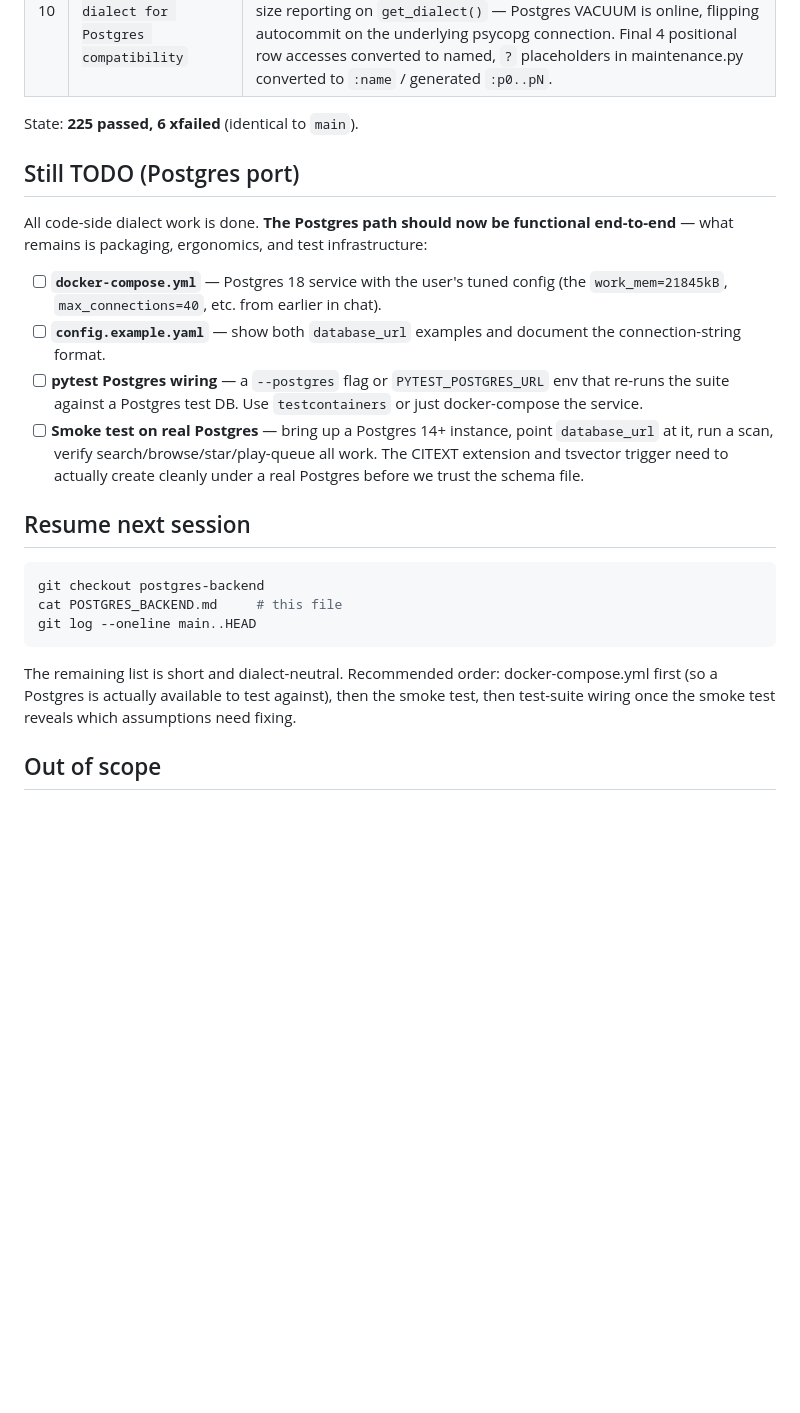
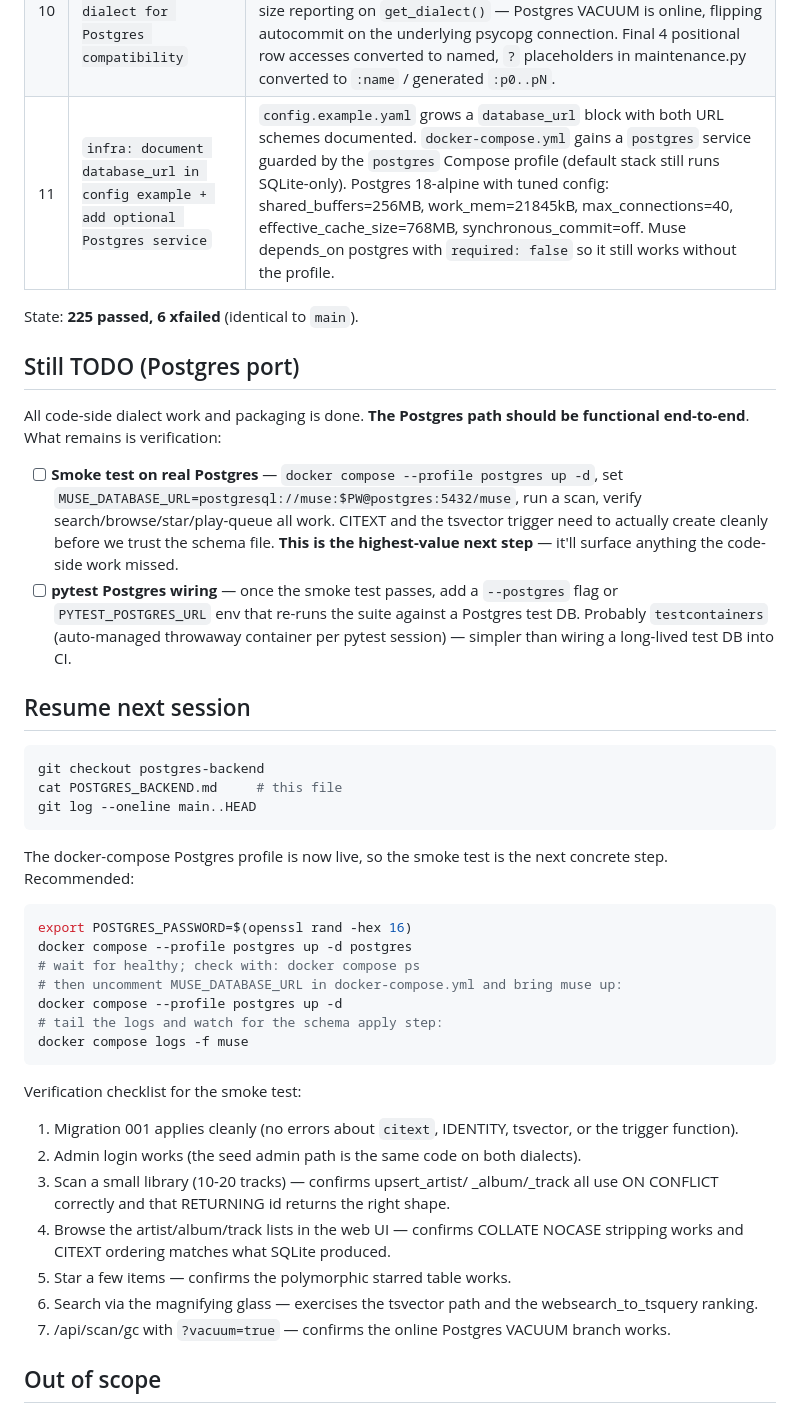
Before and after one commit to leviathonbeast/MyPythonMediaServer, a Markdown page: POSTGRES_BACKEND.md, the part around the change. Drawn GitHub-style; blank space fills up the shorter version.

Commit message:
docs: POSTGRES_BACKEND.md — log commit 11 + smoke-test runbook
Records the docker-compose / config-example commit and rewrites the
"what's left" list to focus on real-Postgres smoke testing — the
highest-value remaining step now that the code and packaging are
done. Adds a concrete checklist for what to verify against a live
Postgres so the next session has a clear runbook.

Co-Authored-By: Claude Opus 4.7 <noreply@anthropic.com>

````diff
--- a/POSTGRES_BACKEND.md
+++ b/POSTGRES_BACKEND.md
@@ -31,19 +31,17 @@ and 17 micro-migrations were paying no rent.
 | 8 | `api: expose musicBrainzId on track, album, and artist responses` | Every track/album/artist SELECT pulls the MBID columns; `track_to_subsonic` / `_album_to_directory_child` / `get_indexes` / `get_music_directory` emit `musicBrainzId` when populated. `getAlbumInfo[2]` and `getArtistInfo[2]` plumb the real value. `/api/artist/{id}` exposes it on the envelope and per-album entries. |
 | 9 | `db: add Postgres schema baseline + dialect-aware loader` | New `schema.postgres.sql` with `INTEGER GENERATED BY DEFAULT AS IDENTITY`, CITEXT for case-insensitive columns, BIGINT epoch fields, and a `tsvector` + GIN + BEFORE INSERT/UPDATE trigger replacing FTS5. `_PgConnection.executescript()` added so migration 001 works on both backends; `_strip_sqlite_isms` removes `COLLATE NOCASE` from incoming SQL (CITEXT makes it redundant). `_migration_001_initial` picks the schema file by dialect; `_current_version` branches between `sqlite_master` and `information_schema.tables`. |
 | 10 | `db: branch search3 + maintenance onto dialect for Postgres compatibility` | `search3` grows a Postgres branch that queries `tracks.search_tsv` via `@@ websearch_to_tsquery('simple', :query)` and ranks by `ts_rank`. `maintenance.run_gc` gates `_wal_checkpoint`, `VACUUM`, and `.db` file-size reporting on `get_dialect()` — Postgres VACUUM is online, flipping autocommit on the underlying psycopg connection. Final 4 positional row accesses converted to named, `?` placeholders in maintenance.py converted to `:name` / generated `:p0..pN`. |
+| 11 | `infra: document database_url in config example + add optional Postgres service` | `config.example.yaml` grows a `database_url` block with both URL schemes documented. `docker-compose.yml` gains a `postgres` service guarded by the `postgres` Compose profile (default stack still runs SQLite-only). Postgres 18-alpine with tuned config: shared_buffers=256MB, work_mem=21845kB, max_connections=40, effective_cache_size=768MB, synchronous_commit=off. Muse depends_on postgres with `required: false` so it still works without the profile. |
 
 State: **225 passed, 6 xfailed** (identical to `main`).
 
 ## Still TODO (Postgres port)
 
-All code-side dialect work is done. **The Postgres path should now be
-functional end-to-end** — what remains is packaging, ergonomics, and
-test infrastructure:
+All code-side dialect work and packaging is done. **The Postgres path
+should be functional end-to-end**. What remains is verification:
 
-- [ ] **`docker-compose.yml`** — Postgres 18 service with the user's tuned config (the `work_mem=21845kB`, `max_connections=40`, etc. from earlier in chat).
-- [ ] **`config.example.yaml`** — show both `database_url` examples and document the connection-string format.
-- [ ] **pytest Postgres wiring** — a `--postgres` flag or `PYTEST_POSTGRES_URL` env that re-runs the suite against a Postgres test DB. Use `testcontainers` or just docker-compose the service.
-- [ ] **Smoke test on real Postgres** — bring up a Postgres 14+ instance, point `database_url` at it, run a scan, verify search/browse/star/play-queue all work. The CITEXT extension and tsvector trigger need to actually create cleanly under a real Postgres before we trust the schema file.
+- [ ] **Smoke test on real Postgres** — `docker compose --profile postgres up -d`, set `MUSE_DATABASE_URL=postgresql://muse:$PW@postgres:5432/muse`, run a scan, verify search/browse/star/play-queue all work. CITEXT and the tsvector trigger need to actually create cleanly before we trust the schema file. **This is the highest-value next step** — it'll surface anything the code-side work missed.
+- [ ] **pytest Postgres wiring** — once the smoke test passes, add a `--postgres` flag or `PYTEST_POSTGRES_URL` env that re-runs the suite against a Postgres test DB. Probably `testcontainers` (auto-managed throwaway container per pytest session) — simpler than wiring a long-lived test DB into CI.
 
 ## Resume next session
 
@@ -53,10 +51,35 @@ cat POSTGRES_BACKEND.md     # this file
 git log --oneline main..HEAD
 ```
 
-The remaining list is short and dialect-neutral. Recommended order:
-docker-compose.yml first (so a Postgres is actually available to test
-against), then the smoke test, then test-suite wiring once the smoke
-test reveals which assumptions need fixing.
+The docker-compose Postgres profile is now live, so the smoke test is
+the next concrete step. Recommended:
+
+```bash
+export POSTGRES_PASSWORD=$(openssl rand -hex 16)
+docker compose --profile postgres up -d postgres
+# wait for healthy; check with: docker compose ps
+# then uncomment MUSE_DATABASE_URL in docker-compose.yml and bring muse up:
+docker compose --profile postgres up -d
+# tail the logs and watch for the schema apply step:
+docker compose logs -f muse
+```
+
+Verification checklist for the smoke test:
+1. Migration 001 applies cleanly (no errors about `citext`, IDENTITY,
+   tsvector, or the trigger function).
+2. Admin login works (the seed admin path is the same code on both
+   dialects).
+3. Scan a small library (10-20 tracks) — confirms upsert_artist/
+   _album/_track all use ON CONFLICT correctly and that RETURNING id
+   returns the right shape.
+4. Browse the artist/album/track lists in the web UI — confirms
+   COLLATE NOCASE stripping works and CITEXT ordering matches what
+   SQLite produced.
+5. Star a few items — confirms the polymorphic starred table works.
+6. Search via the magnifying glass — exercises the tsvector path and
+   the websearch_to_tsquery ranking.
+7. /api/scan/gc with `?vacuum=true` — confirms the online Postgres
+   VACUUM branch works.
 
 ## Out of scope
 
````
